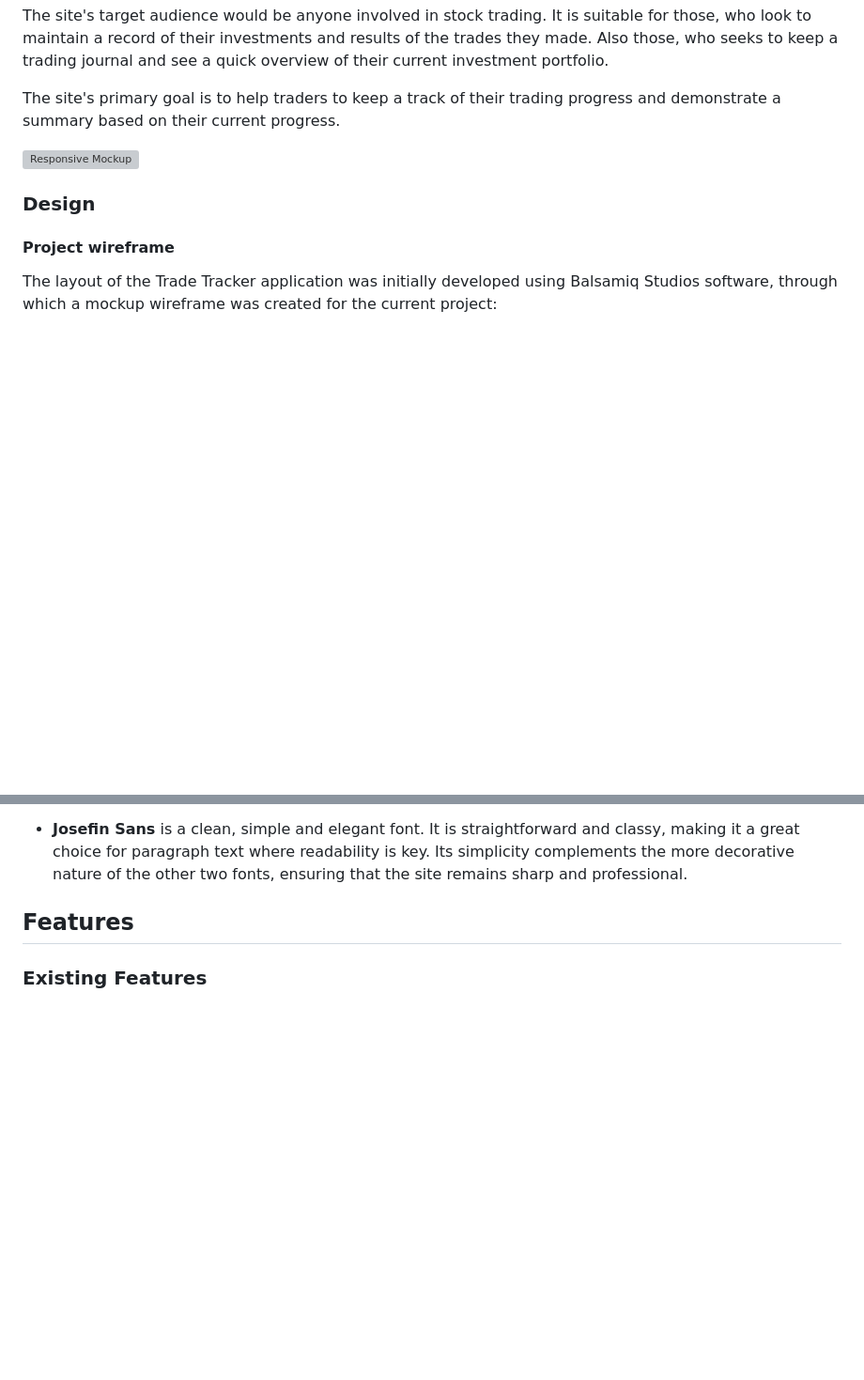
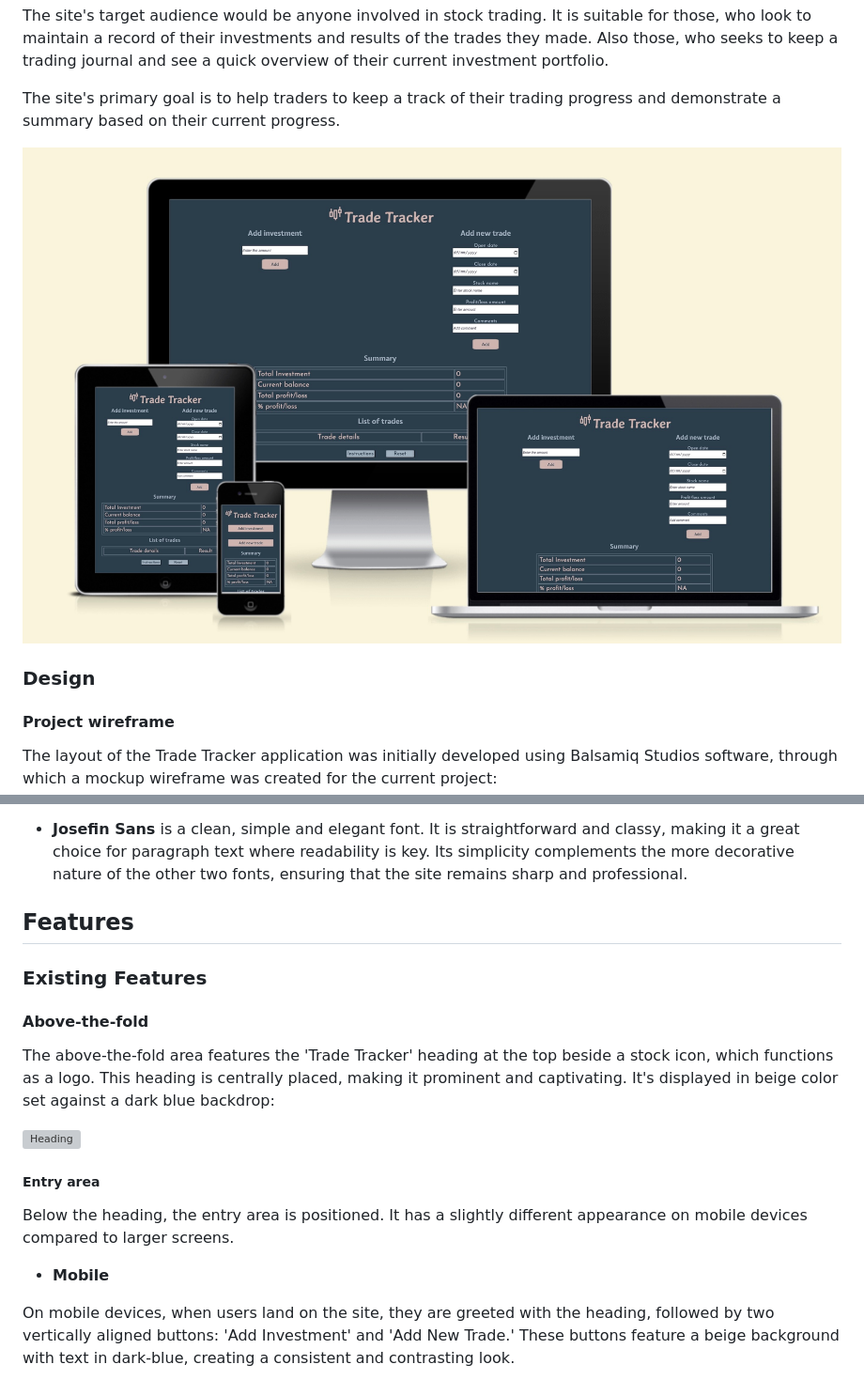
Before and after one commit to KatePaulauskas/trade-tracker, a Markdown page: README.md, 2 parts joined by grey strips. Shown at 94% size. GitHub-like rendering; blank space fills up the shorter version; grey boxes are pictures that could not be loaded.

Commit message:
docs: update README.md file with the information on the exisitng features: above-the-fold area.

```diff
--- a/README.md
+++ b/README.md
@@ -6,7 +6,7 @@ The site's target audience would be anyone involved in stock trading. It is suit
 
 The site's primary goal is to help traders to keep a track of their trading progress and demonstrate a summary based on their current progress.
 
-![Responsive Mockup]()
+![Responsive Mockup](media/responsive-mockup.jpeg)
 
 ### Design
 
@@ -48,4 +48,17 @@ The fonts for the site were selected using font pairing service [Font Joy](https
 
 ### Existing Features
 
-####
+#### Above-the-fold
+
+The above-the-fold area features the 'Trade Tracker' heading at the top beside a stock icon, which functions as a logo. This heading is centrally placed, making it prominent and captivating. It's displayed in beige color set against a dark blue backdrop:
+
+![Heading](media/)
+
+##### Entry area
+
+Below the heading, the entry area is positioned. It has a slightly different appearance on mobile devices compared to larger screens.
+
+- **Mobile**
+
+On mobile devices, when users land on the site, they are greeted with the heading, followed by two vertically aligned buttons: 'Add Investment' and 'Add New Trade.' These buttons feature a beige background with text in dark-blue, creating a consistent and contrasting look.
+
```
Also changed, not shown: other parts of README.md (+29 -0 lines).
